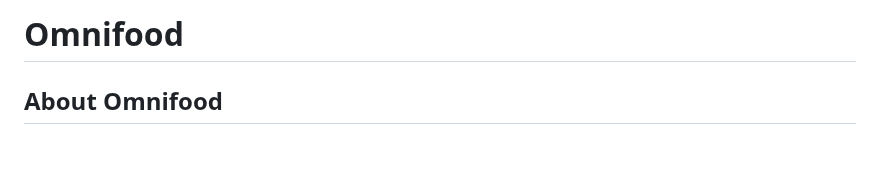
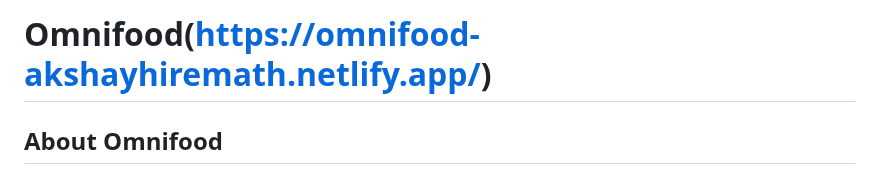
Before and after one commit to akshayhiremath07/Front-End-Projects, a Markdown page: OmnifoodApp/content.md, the part around the change. Drawn GitHub-style; blank space fills up the shorter version.

```diff
--- a/OmnifoodApp/content.md
+++ b/OmnifoodApp/content.md
@@ -1,4 +1,4 @@
-# Omnifood
+# Omnifood(https://omnifood-akshayhiremath.netlify.app/)
 
 ## About Omnifood
 
```
